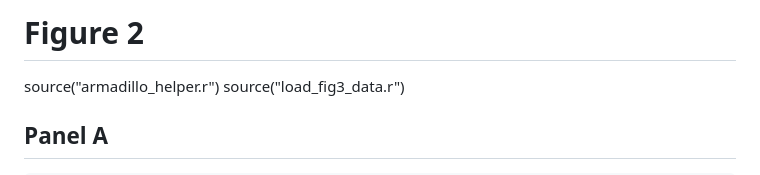
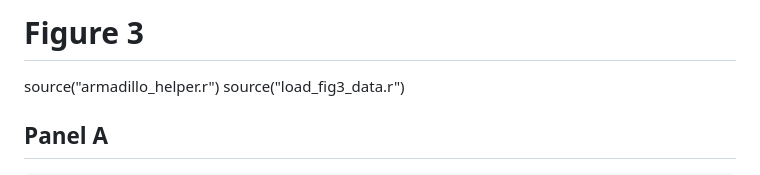
Before and after one commit to sarbal/ayotochtli, a Markdown page: notebooks/fig3.md, the part around the change. GitHub-like rendering.

```diff
--- a/notebooks/fig3.md
+++ b/notebooks/fig3.md
@@ -1,4 +1,4 @@
-# Figure 2
+# Figure 3
 
 source("armadillo_helper.r")
 source("load_fig3_data.r")
```
